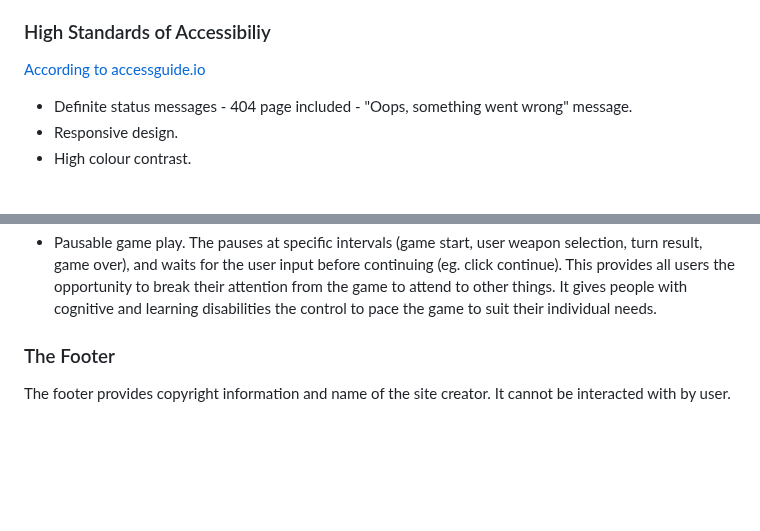
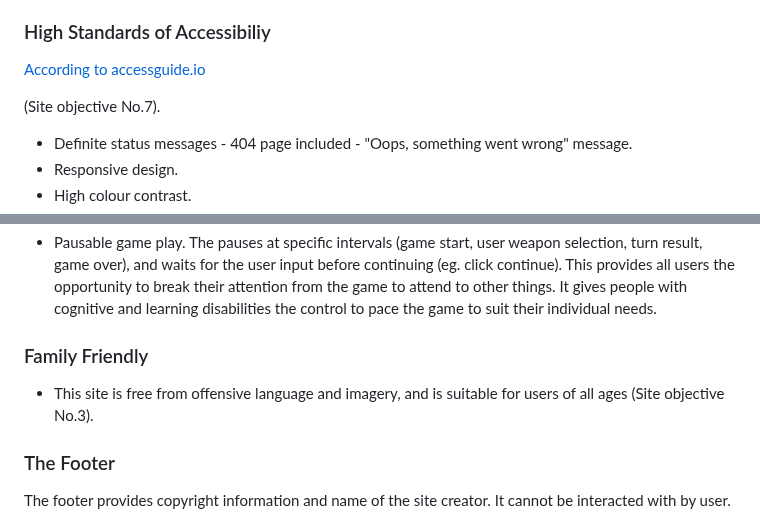
Before and after one commit to Claire-Fisher/rock-paper-scissors-ms2, a Markdown page: README.md, 2 parts joined by grey strips. Drawn GitHub-style; blank space fills up the shorter version.

```diff
--- a/README.md
+++ b/README.md
@@ -174,6 +175,8 @@ This project consists of one page with 13 features.
 
 ### High Standards of Accessibiliy
 [According to accessguide.io](https://www.accessguide.io/)
+
+(Site objective No.7).
 - Definite status messages - 404 page included - "Oops, something went wrong" message.
 - Responsive design.
 - High colour contrast.
@@ -188,6 +191,9 @@ This project consists of one page with 13 features.
 - Minimum font size of 16px throughout the site and on all screen sizes.
 - Custom visual graphic of the game rules. This minimises the amount of written information needed to be understood by the user. It helps those with cognitive difficulties. An brief but descriptive aria-label has been given to the rules image for visually impaired users.
 - Pausable game play. The pauses at specific intervals (game start, user weapon selection, turn result, game over), and waits for the user input before continuing (eg. click continue). This provides all users the opportunity to break their attention from the game to attend to other things. It gives people with cognitive and learning disabilities the control to pace the game to suit their individual needs.
+
+### Family Friendly
+- This site is free from offensive language and imagery, and is suitable for users of all ages (Site objective No.3).
 
 ### The Footer
 The footer provides copyright information and name of the site creator. It cannot be interacted with by user.
```
Also changed, not shown: other parts of README.md (+8 -7 lines).
